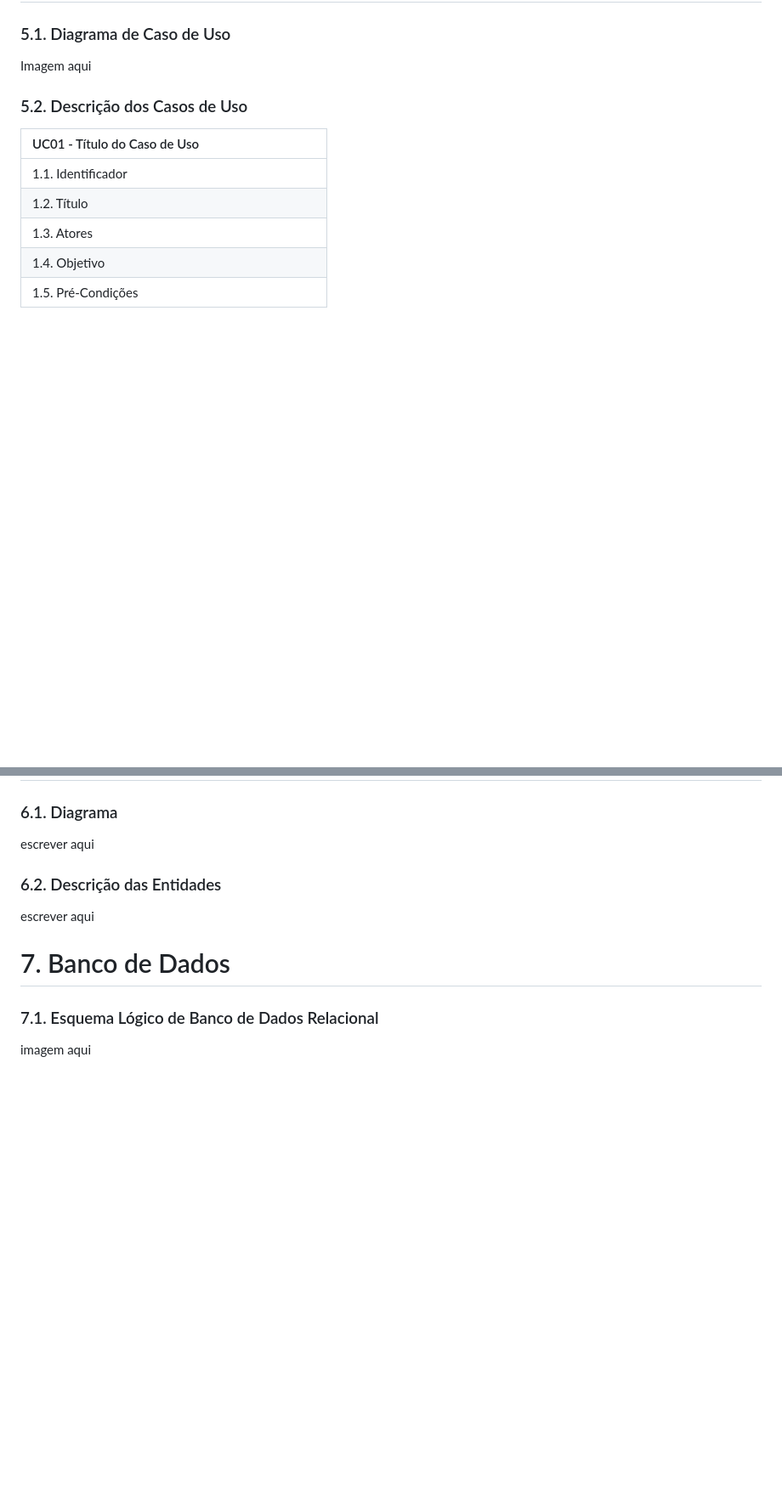
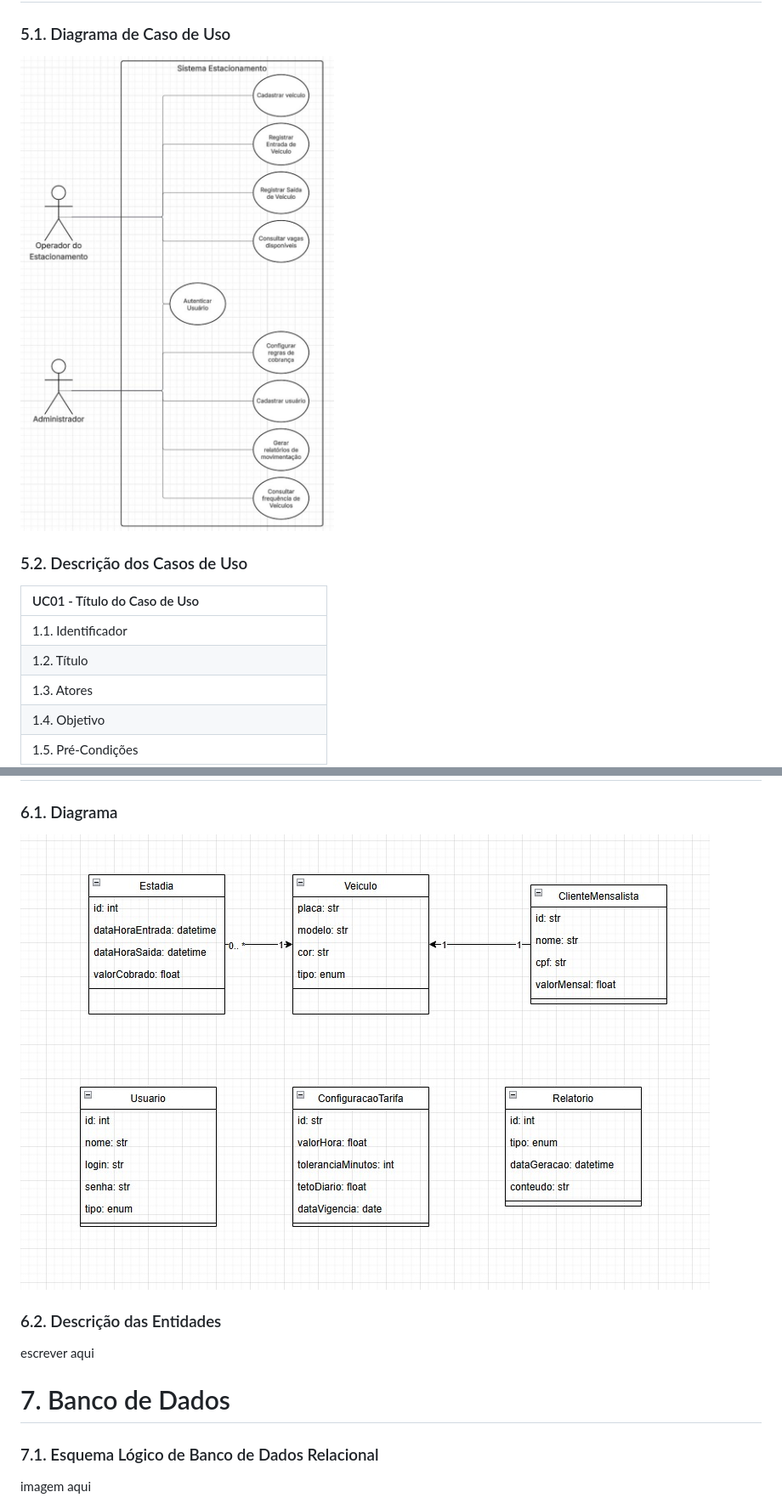
Before and after one commit to Camlui12/Trabalho-PI2-Caio-Camilo-Henrique, a Markdown page: README.md, 2 parts joined by grey strips. Shown: that part at 85% size. Drawn GitHub-style; pictures changed too: static/images/casos-de-uso.jpeg (added), static/images/classes.jpeg (added); blank space fills up the shorter version.

```diff
--- a/README.md
+++ b/README.md
@@ -52,7 +52,7 @@ escrever aqui
 
 # 5. Casos de Uso
 ### 5.1. Diagrama de Caso de Uso
-Imagem aqui
+![Diagrama de casos de uso](static/images/casos-de-uso.jpeg)
 
 ### 5.2. Descrição dos Casos de Uso
 | UC01 - Título do Caso de Uso |
@@ -71,7 +71,7 @@ Imagem aqui
 
 # 6. Diagrama de Classes
 ### 6.1. Diagrama
-escrever aqui
+![Diagrama de classes](/static/images/classes.jpeg)
 
 ### 6.2. Descrição das Entidades
 escrever aqui
```
